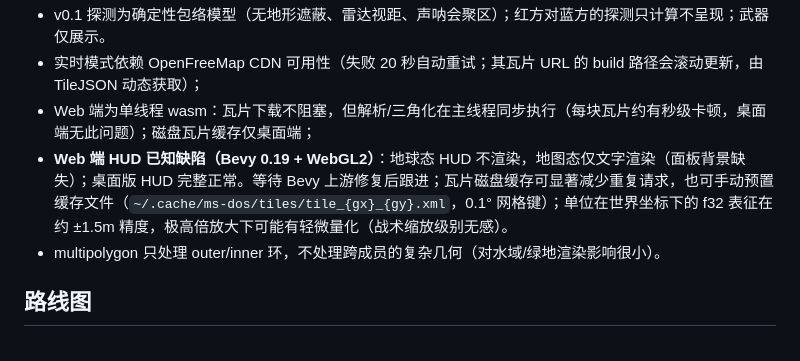
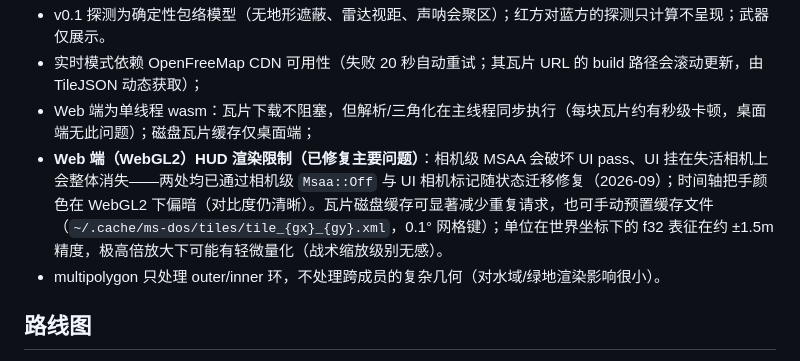
Before and after one commit to foxzool/ms-dos, a Markdown page: README.md, the part around the change. Drawn GitHub-style.

Commit message:
Update README: web HUD issue resolved, remaining limitations only

```diff
--- a/README.md
+++ b/README.md
@@ -105,7 +105,7 @@ curl -s -o data/pearl_harbor.osm --data-urlencode "data@query.overpassql" \
 - v0.1 探测为确定性包络模型（无地形遮蔽、雷达视距、声呐会聚区）；红方对蓝方的探测只计算不呈现；武器仅展示。
 - 实时模式依赖 OpenFreeMap CDN 可用性（失败 20 秒自动重试；其瓦片 URL 的 build 路径会滚动更新，由 TileJSON 动态获取）；
 - Web 端为单线程 wasm：瓦片下载不阻塞，但解析/三角化在主线程同步执行（每块瓦片约有秒级卡顿，桌面端无此问题）；磁盘瓦片缓存仅桌面端；
-- **Web 端 HUD 已知缺陷（Bevy 0.19 + WebGL2）**：地球态 HUD 不渲染，地图态仅文字渲染（面板背景缺失）；桌面版 HUD 完整正常。等待 Bevy 上游修复后跟进；瓦片磁盘缓存可显著减少重复请求，也可手动预置缓存文件（`~/.cache/ms-dos/tiles/tile_{gx}_{gy}.xml`，0.1° 网格键）；单位在世界坐标下的 f32 表征在约 ±1.5m 精度，极高倍放大下可能有轻微量化（战术缩放级别无感）。
+- **Web 端（WebGL2）HUD 渲染限制（已修复主要问题）**：相机级 MSAA 会破坏 UI pass、UI 挂在失活相机上会整体消失——两处均已通过相机级 `Msaa::Off` 与 UI 相机标记随状态迁移修复（2026-09）；时间轴把手颜色在 WebGL2 下偏暗（对比度仍清晰）。瓦片磁盘缓存可显著减少重复请求，也可手动预置缓存文件（`~/.cache/ms-dos/tiles/tile_{gx}_{gy}.xml`，0.1° 网格键）；单位在世界坐标下的 f32 表征在约 ±1.5m 精度，极高倍放大下可能有轻微量化（战术缩放级别无感）。
 - multipolygon 只处理 outer/inner 环，不处理跨成员的复杂几何（对水域/绿地渲染影响很小）。
 
 ## 路线图
```
